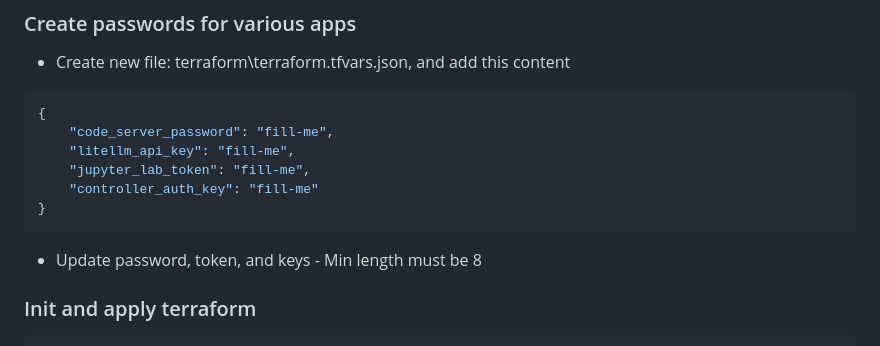
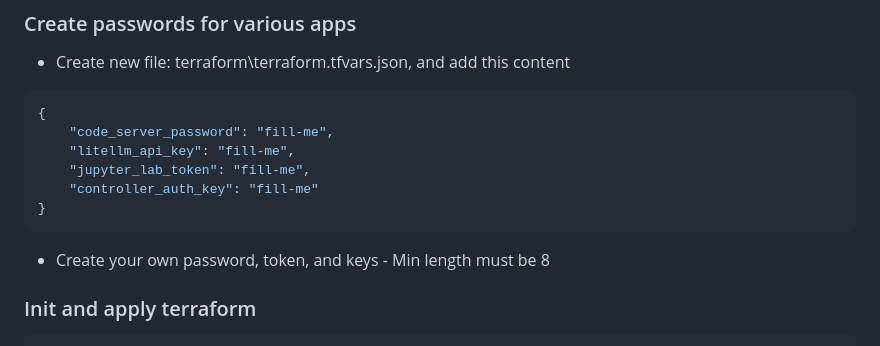
Before and after one commit to kashodiya/my-open-webui, a Markdown page: README.md, the part around the change. Rendered like a GitHub page.

````diff
--- a/README.md
+++ b/README.md
@@ -63,7 +63,7 @@ cd my-open-webui
     "controller_auth_key": "fill-me"
 }
 ```
-- Update password, token, and keys - Min length must be 8
+- Create your own password, token, and keys - Min length must be 8
 
 ### Init and apply terraform
 ```bat
````
